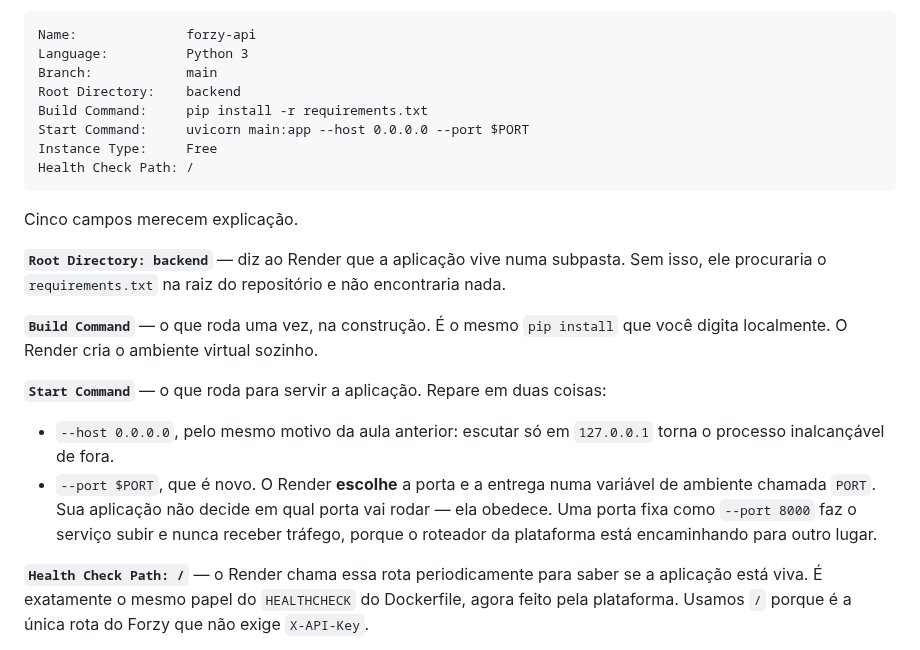
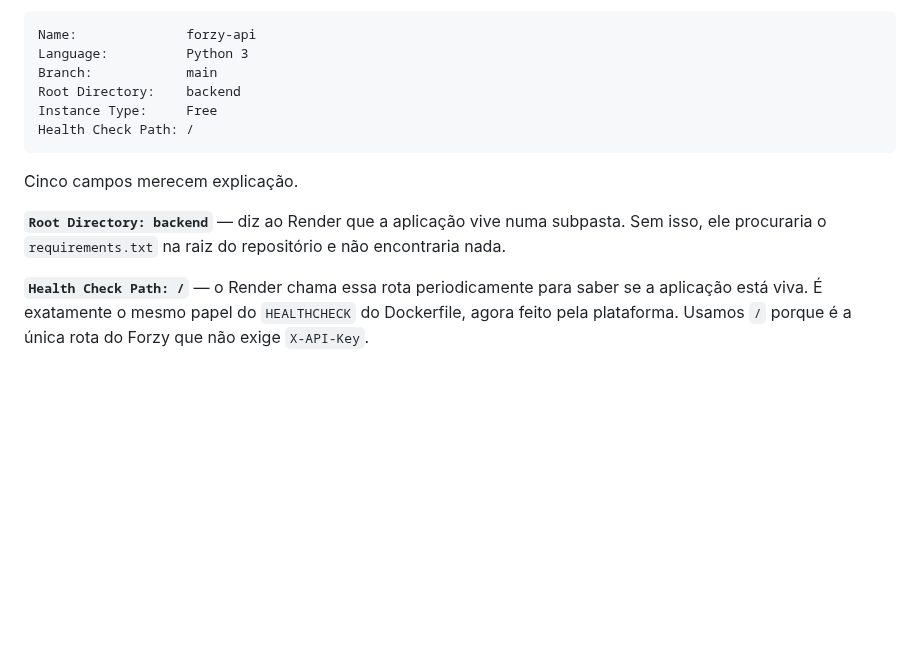
Before and after one commit to LucasRios/FIAP, a Markdown page: Aula20/Deploy Gratuito - Hugging Face e Streamlit Cloud.md, the part around the change. GitHub-like rendering; blank space fills up the shorter version.

````diff
--- a/Aula20/Deploy Gratuito - Hugging Face e Streamlit Cloud.md
+++ b/Aula20/Deploy Gratuito - Hugging Face e Streamlit Cloud.md
@@ -140,8 +140,6 @@ Name:              forzy-api
 Language:          Python 3
 Branch:            main
 Root Directory:    backend
-Build Command:     pip install -r requirements.txt
-Start Command:     uvicorn main:app --host 0.0.0.0 --port $PORT
 Instance Type:     Free
 Health Check Path: /
 ```
@@ -149,13 +147,6 @@ Health Check Path: /
 Cinco campos merecem explicação.
 
 **`Root Directory: backend`** — diz ao Render que a aplicação vive numa subpasta. Sem isso, ele procuraria o `requirements.txt` na raiz do repositório e não encontraria nada.
-
-**`Build Command`** — o que roda uma vez, na construção. É o mesmo `pip install` que você digita localmente. O Render cria o ambiente virtual sozinho.
-
-**`Start Command`** — o que roda para servir a aplicação. Repare em duas coisas:
-
-- `--host 0.0.0.0`, pelo mesmo motivo da aula anterior: escutar só em `127.0.0.1` torna o processo inalcançável de fora.
-- `--port $PORT`, que é novo. O Render **escolhe** a porta e a entrega numa variável de ambiente chamada `PORT`. Sua aplicação não decide em qual porta vai rodar — ela obedece. Uma porta fixa como `--port 8000` faz o serviço subir e nunca receber tráfego, porque o roteador da plataforma está encaminhando para outro lugar.
 
 **`Health Check Path: /`** — o Render chama essa rota periodicamente para saber se a aplicação está viva. É exatamente o mesmo papel do `HEALTHCHECK` do Dockerfile, agora feito pela plataforma. Usamos `/` porque é a única rota do Forzy que não exige `X-API-Key`.
 
````
